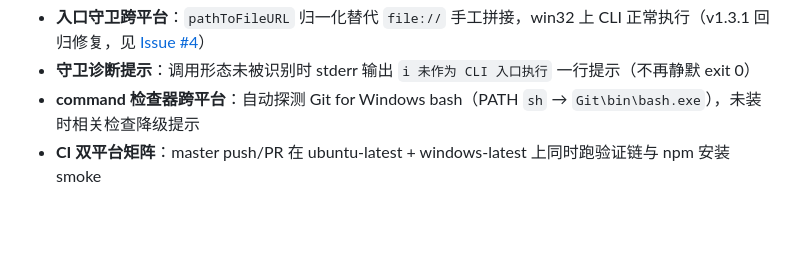
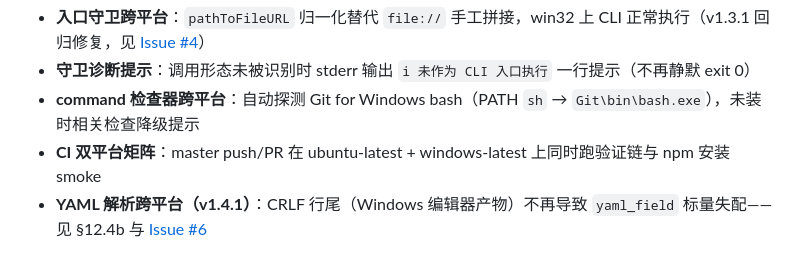
Before and after one commit to NinjaSln-labs/repo-audit, a Markdown page: docs/repo-audit/HUMAN-GUIDE.md, the part around the change. Drawn GitHub-style; blank space fills up the shorter version.

```diff
--- a/docs/repo-audit/HUMAN-GUIDE.md
+++ b/docs/repo-audit/HUMAN-GUIDE.md
@@ -810,3 +810,4 @@ v1.3.2 起完整支持 Windows：
 - **守卫诊断提示**：调用形态未被识别时 stderr 输出 `ℹ 未作为 CLI 入口执行` 一行提示（不再静默 exit 0）
 - **command 检查器跨平台**：自动探测 Git for Windows bash（PATH `sh` → `Git\bin\bash.exe`），未装时相关检查降级提示
 - **CI 双平台矩阵**：master push/PR 在 ubuntu-latest + windows-latest 上同时跑验证链与 npm 安装 smoke
+- **YAML 解析跨平台（v1.4.1）**：CRLF 行尾（Windows 编辑器产物）不再导致 `yaml_field` 标量失配——见 §12.4b 与 [Issue #6](https://github.com/NinjaSln-labs/repo-audit/issues/6)
```
Also changed, not shown: PUBLISHING.md (+7 -3 lines), docs/repo-audit/AGENT-GUIDE.md (+1 -1 lines).
